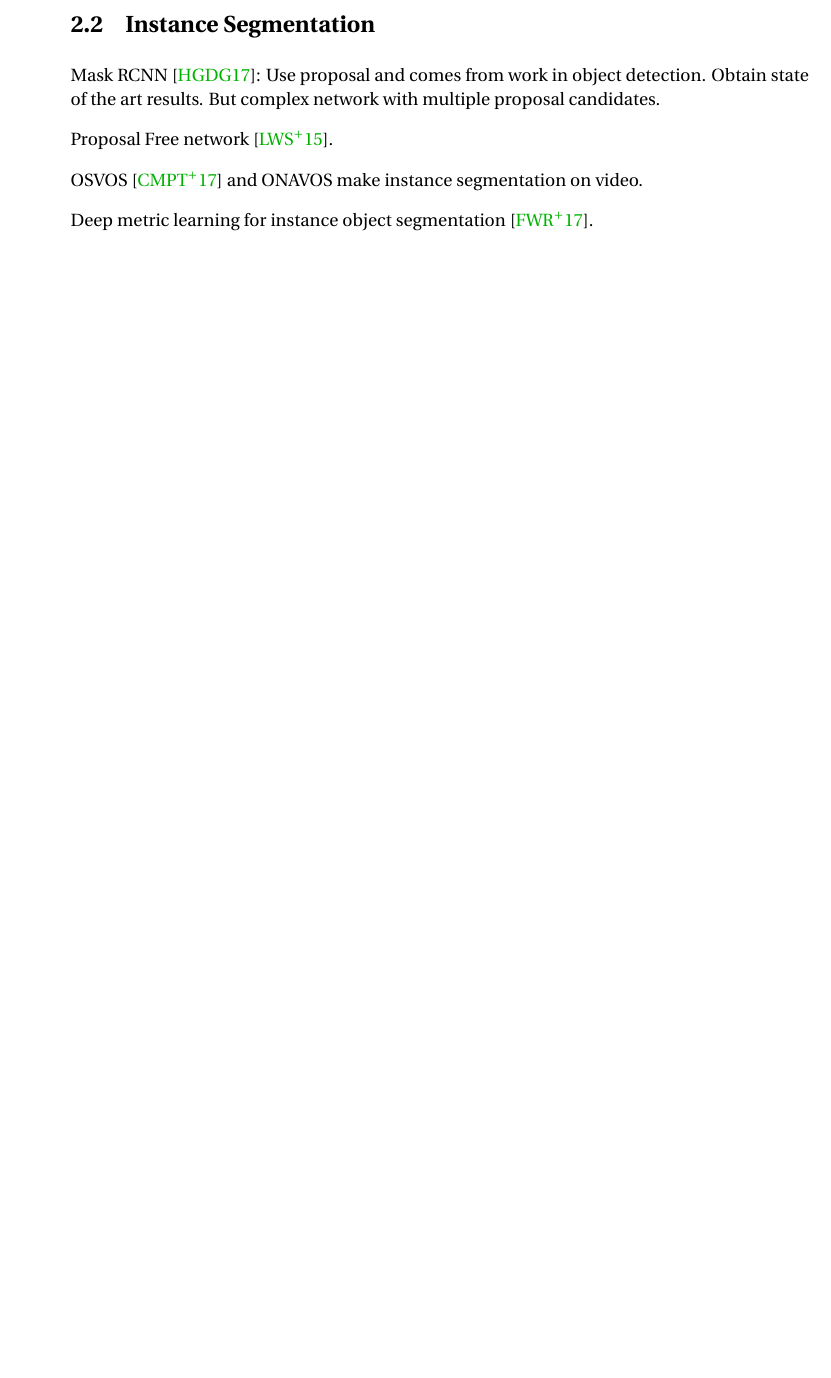
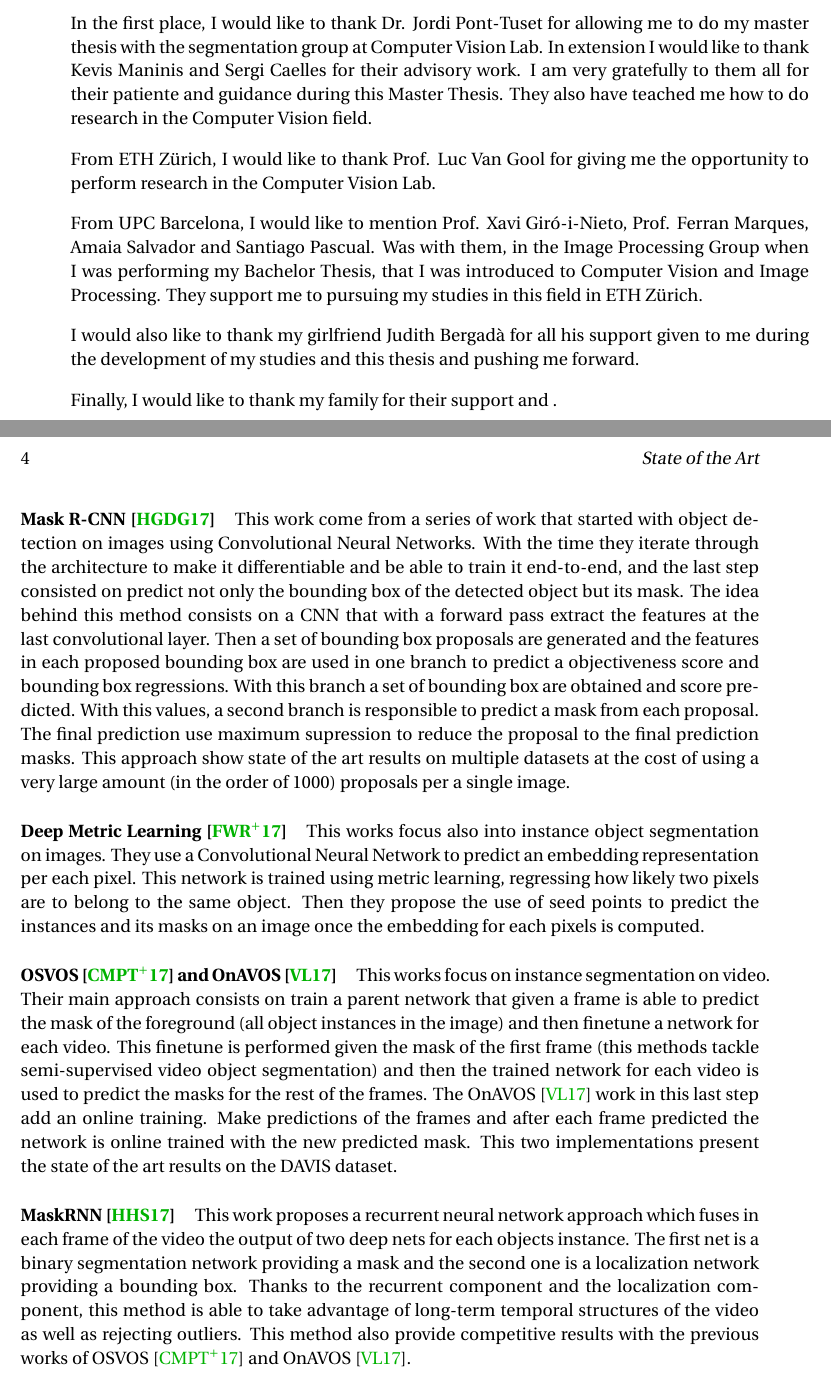
Before and after one commit to albertomontesg/master-thesis, a LaTeX thesis (thesis.tex, which reads tex/02_ack.tex, tex/04_stateofart.tex): part of page 15 of 27 before the commit and two parts of pages 5 and 16 of 25 after it, the two joined at a grey line, cut at the place of the change, the shorter picture padded with empty space. Compiled offline with pdfLaTeX.

Commit message:
📝 State of the Art

```diff
--- a/tex/02_ack.tex
+++ b/tex/02_ack.tex
@@ -2,3 +2,14 @@
 
 \chapter*{Acknowledgements}
 \label{cha:ack}
+
+In the first place, I would like to thank Dr. Jordi Pont-Tuset for allowing me to do my master thesis with the segmentation group at Computer Vision Lab. In extension I would like to thank Kevis Maninis and Sergi Caelles for their advisory work. I am very gratefully to them all for their patiente and guidance during this Master Thesis. They also have teached me how to do research in the Computer Vision field.
+
+From ETH Z\"urich, I would like to thank Prof. Luc Van Gool for giving me the opportunity to perform research in the Computer Vision Lab.
+
+From UPC Barcelona, I would like to mention Prof. Xavi Gir\'o-i-Nieto, Prof. Ferran Marques, Amaia Salvador and Santiago Pascual. Was with them, in the Image Processing Group when I was performing my Bachelor Thesis, that I was introduced to Computer Vision and Image Processing. They support me to pursuing my studies in this field in ETH Z\"urich.
+
+I would also like to thank my girlfriend Judith Bergad\`a for all his support given to me during the development of my studies and this thesis and pushing me forward.
+
+% TODO: finish it
+Finally, I would like to thank my family for their support and .
--- a/tex/04_stateofart.tex
+++ b/tex/04_stateofart.tex
@@ -37,10 +34,37 @@
 
 \section{Instance Segmentation}
 
-Mask RCNN~\cite{he2017mask}: Use proposal and comes from work in object detection. Obtain state of the art results. But complex network with multiple proposal candidates.
+Instance detection and segmentation is one of the most challenging tasks in Computer Vision right now.
+In this section we explore some of the works that tackle instance segmentation in different domains like image and video.
 
-Proposal Free network~\cite{liang2015proposal}.
+\paragraph{Mask R-CNN~\cite{he2017mask}}
+This work come from a series of work that started with object detection on images using Convolutional Neural Networks.
+With the time they iterate through the architecture to make it differentiable and be able to train it end-to-end, and the last step consisted on predict not only the bounding box of the detected object but its mask.
+The idea behind this method consists on a CNN that with a forward pass extract the features at the last convolutional layer.
+Then a set of bounding box proposals are generated and the features in each proposed bounding box are used in one branch to predict a objectiveness score and bounding box regressions.
+With this branch a set of bounding box are obtained and score predicted. With this values, a second branch is responsible to predict a mask from each proposal.
+The final prediction use maximum supression to reduce the proposal to the final prediction masks.
+This approach show state of the art results on multiple datasets at the cost of using a very large amount (in the order of 1000) proposals per a single image.
 
-OSVOS~\cite{caelles2017one} and ONAVOS make instance segmentation on video.
+\paragraph{Deep Metric Learning~\cite{fathi2017semantic}}
+This works focus also into instance object segmentation on images.
+They use a Convolutional Neural Network to predict an embedding representation per each pixel.
+This network is trained using metric learning, regressing how likely two pixels are to belong to the same object.
+Then they propose the use of seed points to predict the instances and its masks on an image once the embedding for each pixels is computed.
 
-Deep metric learning for instance object segmentation~\cite{fathi2017semantic}.
+\paragraph{OSVOS~\cite{caelles2017one} and OnAVOS~\cite{voigtlaender17BMVC}}
+This works focus on instance segmentation on video.
+Their main approach consists on train a parent network that given a frame is able to predict the mask of the foreground (all object instances in the image) and then finetune a network for each video.
+This finetune is performed given the mask of the first frame (this methods tackle semi-supervised video object segmentation) and then the trained network for each video is used to predict the masks for the rest of the frames.
+The OnAVOS~\cite{voigtlaender17BMVC} work in this last step add an online training. Make predictions of the frames and after each frame predicted the network is online trained with the new predicted mask.
+This two implementations present the state of the art results on the DAVIS dataset.
+
+\paragraph{MaskRNN~\cite{NIPS2017_6636}}
+This work proposes a recurrent neural network approach which fuses in each frame of the video the output of two deep nets for each objects instance.
+The first net is a binary segmentation network providing a mask and the second one is a localization network providing a bounding box.
+Thanks to the recurrent component and the localization component, this method is able to take advantage of long-term temporal structures of the video as well as rejecting outliers.
+This method also provide competitive results with the previous works of OSVOS~\cite{caelles2017one} and OnAVOS~\cite{voigtlaender17BMVC}.
+
+
+
+% \paragraph{Proposal Free Network}~\cite{liang2015proposal}
```
Also changed, not shown: references.bib (+21 -0 lines), thesis.tex (+2 -2 lines), figures/mdnet/architecture.png (added), tex/04_stateofart.tex (31 more changed lines).
